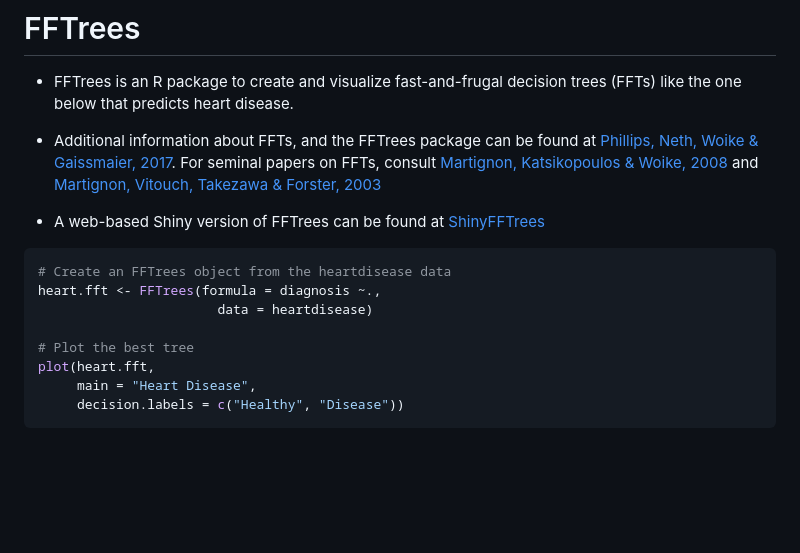
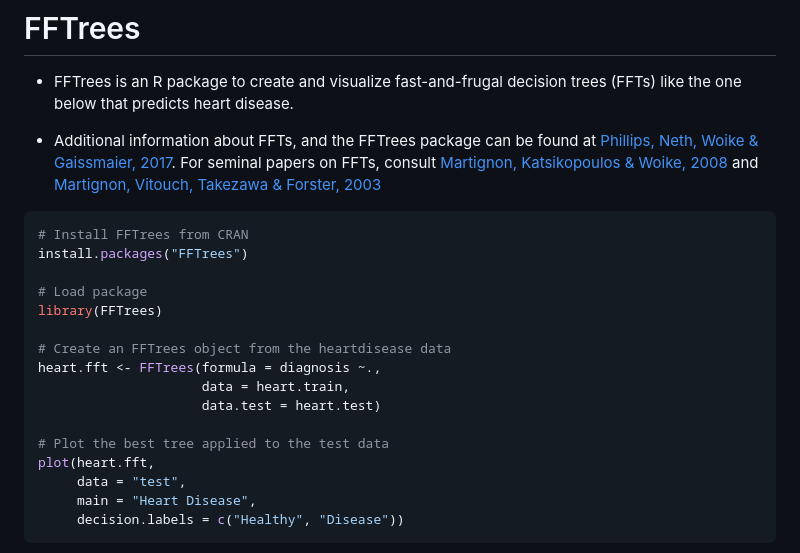
Before and after one commit to ndphillips/FFTrees, a Markdown page: README.md, the part around the change. Rendered like a GitHub page; blank space fills up the shorter version.

Commit message:
updated example tree

````diff
--- a/README.md
+++ b/README.md
@@ -9,16 +9,22 @@
 
 - Additional information about FFTs, and the FFTrees package can be found at [Phillips, Neth, Woike & Gaissmaier, 2017](http://journal.sjdm.org/17/17217/jdm17217.pdf). For seminal papers on FFTs, consult [Martignon, Katsikopoulos & Woike,  2008](http://www.sciencedirect.com/science/article/pii/S0022249608000370) and [Martignon, Vitouch, Takezawa & Forster, 2003 ](https://books.google.ch/books?hl=en&lr=&id=J9DdqEFo29AC&oi=fnd&pg=PA189&dq=martignon+and+yet+enlightened&ots=u9nvGtvQdz&sig=OFkVfi8xLDIzE1Lecb5HQnYA6Fo#v=onepage&q=martignon%20and%20yet%20enlightened&f=false)
 
-- A web-based Shiny version of FFTrees can be found at [ShinyFFTrees](https://econpsychbasel.shinyapps.io/ShinyFFTrees/)
-
 
 ```R
+# Install FFTrees from CRAN
+install.packages("FFTrees")
+
+# Load package
+library(FFTrees)
+
 # Create an FFTrees object from the heartdisease data
 heart.fft <- FFTrees(formula = diagnosis ~.,
-                       data = heartdisease)
+                     data = heart.train,
+                     data.test = heart.test)
 
-# Plot the best tree
+# Plot the best tree applied to the test data
 plot(heart.fft,
+     data = "test",
      main = "Heart Disease",
      decision.labels = c("Healthy", "Disease"))
 ```
````
Also changed, not shown: inst/HeartFFT.jpeg (added).
